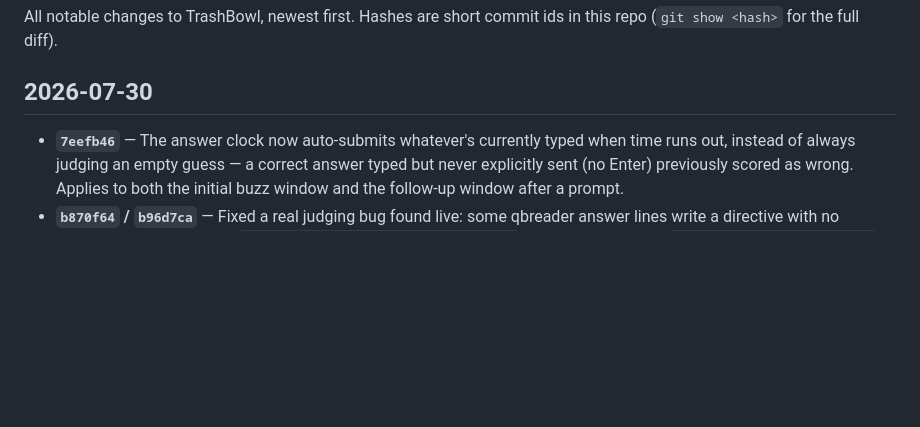
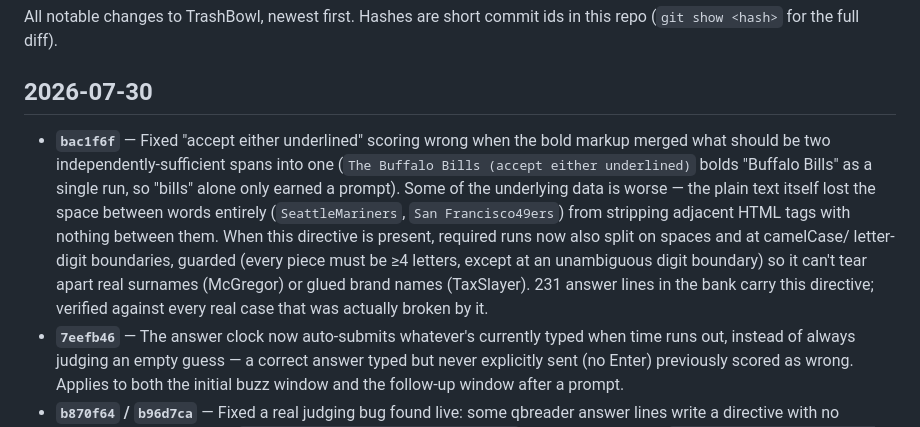
Before and after one commit to 0xdantrinh/trashbowl, a Markdown page: CHANGELOG.md, the part around the change. Drawn GitHub-style; blank space fills up the shorter version.

Commit message:
Update changelog with accurate scope for the either-underlined fix
Co-Authored-By: Claude Sonnet 5 <noreply@anthropic.com>

```diff
--- a/CHANGELOG.md
+++ b/CHANGELOG.md
@@ -5,6 +5,19 @@ in this repo (`git show <hash>` for the full diff).
 
 ## 2026-07-30
 
+- **`bac1f6f`** — Fixed "accept either underlined" scoring wrong when the
+  bold markup merged what should be two independently-sufficient spans into
+  one (`The Buffalo Bills (accept either underlined)` bolds "Buffalo Bills"
+  as a single run, so "bills" alone only earned a prompt). Some of the
+  underlying data is worse — the plain text itself lost the space between
+  words entirely (`SeattleMariners`, `San Francisco49ers`) from stripping
+  adjacent HTML tags with nothing between them. When this directive is
+  present, required runs now also split on spaces and at camelCase/
+  letter-digit boundaries, guarded (every piece must be ≥4 letters, except
+  at an unambiguous digit boundary) so it can't tear apart real surnames
+  (McGregor) or glued brand names (TaxSlayer). 231 answer lines in the bank
+  carry this directive; verified against every real case that was actually
+  broken by it.
 - **`7eefb46`** — The answer clock now auto-submits whatever's currently
   typed when time runs out, instead of always judging an empty guess — a
   correct answer typed but never explicitly sent (no Enter) previously
```
